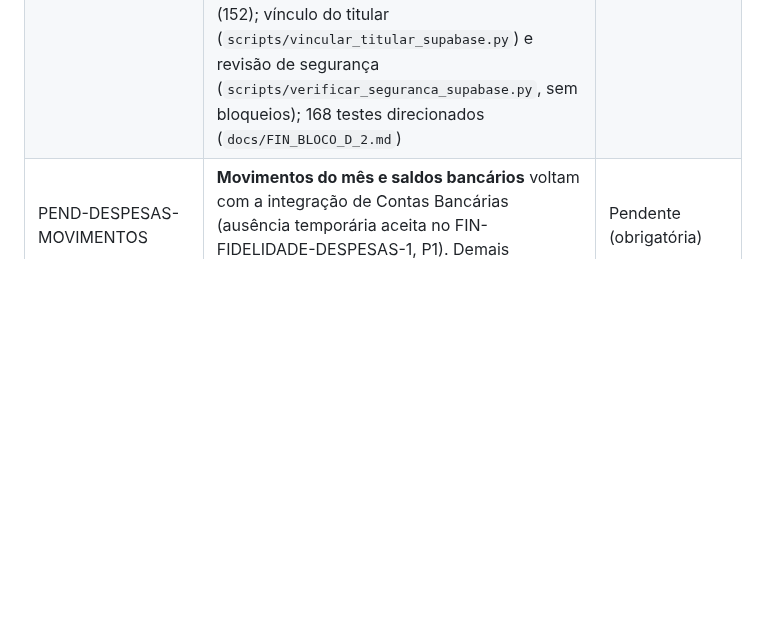
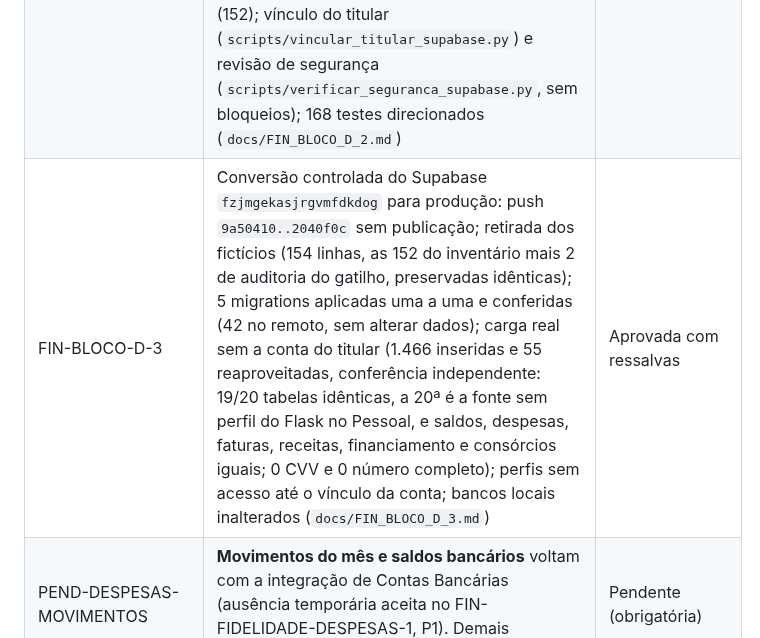
Before and after one commit to heydsonlc/Controle-Financeiro, a Markdown page: docs/ROADMAP.md, the part around the change. Rendered like a GitHub page; blank space fills up the shorter version.

```diff
--- a/docs/ROADMAP.md
+++ b/docs/ROADMAP.md
@@ -188,6 +188,7 @@ Para detalhes de priorização completa, ver `README_TECNICO.md`.
 | FIN-PRE-PRODUCAO-1 | Acabamento antes do Bloco D (origem: `controle_financeiro_dev`): Indexadores (TR mensal), Documentos (vincular/desvincular, um documento em vários bens, Gerar financeiro e "A partir de documento"), cartões no Flask (número mascarado, CVV bloqueado), Preferências por perfil e por usuário, `.claude/settings.local.json` e PDFs pessoais fora do Git; carga seletiva `scripts/carga_supabase.py` com ensaio real em PostgreSQL 17 e 18 (1.521 linhas, conferência OK, origem inalterada, nada sensível), backup/restauração em PostgreSQL 17, 5 migrations pendentes ensaiadas. Doc `docs/FIN_PRE_PRODUCAO_1.md` | Concluído localmente (sem push; migração real aguarda o FIN-BLOCO-D-EXECUCAO-1) |
 | FIN-BLOCO-D-1 | Preparação do Supabase `Controle-Financeiro` para produção (só leitura no remoto): projeto e estrutura confirmados (37 migrations + 5 pendentes); inventário por identidade dos fictícios (perfis 31 e 39, categorias 47–50: 152 linhas, 0 ambíguas; 96 preservadas); `scripts/limpeza_ficticios_supabase.py` e `scripts/ensaio_bloco_d.py` (cópia fiel em PostgreSQL 17 descartável: restauração idêntica, retirada, migrations e carga de 1.521 linhas OK). Carga corrigida (FK ausente no Supabase e fonte preexistente). Backup em arquivo pendente (sem destino protegido) (`docs/FIN_BLOCO_D_1.md`) | Apto com ressalvas |
 | FIN-BLOCO-D-2 | Backup, segurança e preparação de acesso (só leitura no remoto): local do backup **não validado** (criptografia não comprovável sem administrador, Windows Home) e backup não gerado; `scripts/backup_banco.py` completo (privilégios, histórico de migrations, `auth.identities`, snapshot único, homologação por retrato); dry-run da retirada somente leitura, sem efeito; inventário dos fictícios idêntico (152); vínculo do titular (`scripts/vincular_titular_supabase.py`) e revisão de segurança (`scripts/verificar_seguranca_supabase.py`, sem bloqueios); 168 testes direcionados (`docs/FIN_BLOCO_D_2.md`) | Apto com ressalvas |
+| FIN-BLOCO-D-3 | Conversão controlada do Supabase `fzjmgekasjrgvmfdkdog` para produção: push `9a50410..2040f0c` sem publicação; retirada dos fictícios (154 linhas, as 152 do inventário mais 2 de auditoria do gatilho, preservadas idênticas); 5 migrations aplicadas uma a uma e conferidas (42 no remoto, sem alterar dados); carga real sem a conta do titular (1.466 inseridas e 55 reaproveitadas, conferência independente: 19/20 tabelas idênticas, a 20ª é a fonte sem perfil do Flask no Pessoal, e saldos, despesas, faturas, receitas, financiamento e consórcios iguais; 0 CVV e 0 número completo); perfis sem acesso até o vínculo da conta; bancos locais inalterados (`docs/FIN_BLOCO_D_3.md`) | Aprovada com ressalvas |
 | PEND-DESPESAS-MOVIMENTOS | **Movimentos do mês e saldos bancários** voltam com a integração de Contas Bancárias (ausência temporária aceita no FIN-FIDELIDADE-DESPESAS-1, P1). Demais dependências P2–P9 no mesmo documento | Pendente (obrigatória) |
 | FIN-MIGRACAO-FIDELIDADE-FASE-2 | Telas originais de Despesas, Recorrências, Receitas, Lançamentos, Cartões, Contas Bancárias e Categorias sobre o Supabase; Importar Cartão com prioridade elevada na sequência | Próxima |
 | FIN-PAGAMENTOS-1 | Pagamentos, movimentos e saldo bancário (inclui baixa de débito automático) | Ciclo |
```
Also changed, not shown: docs/FIN_BLOCO_D_3.md (added, +218 -0 lines).
